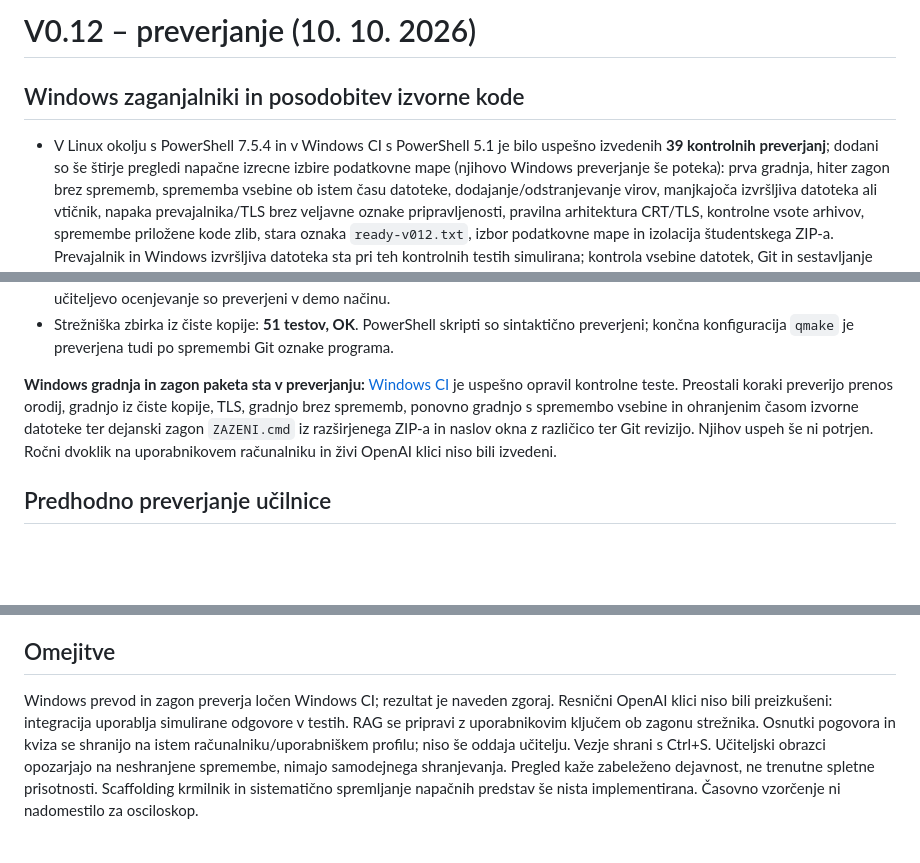
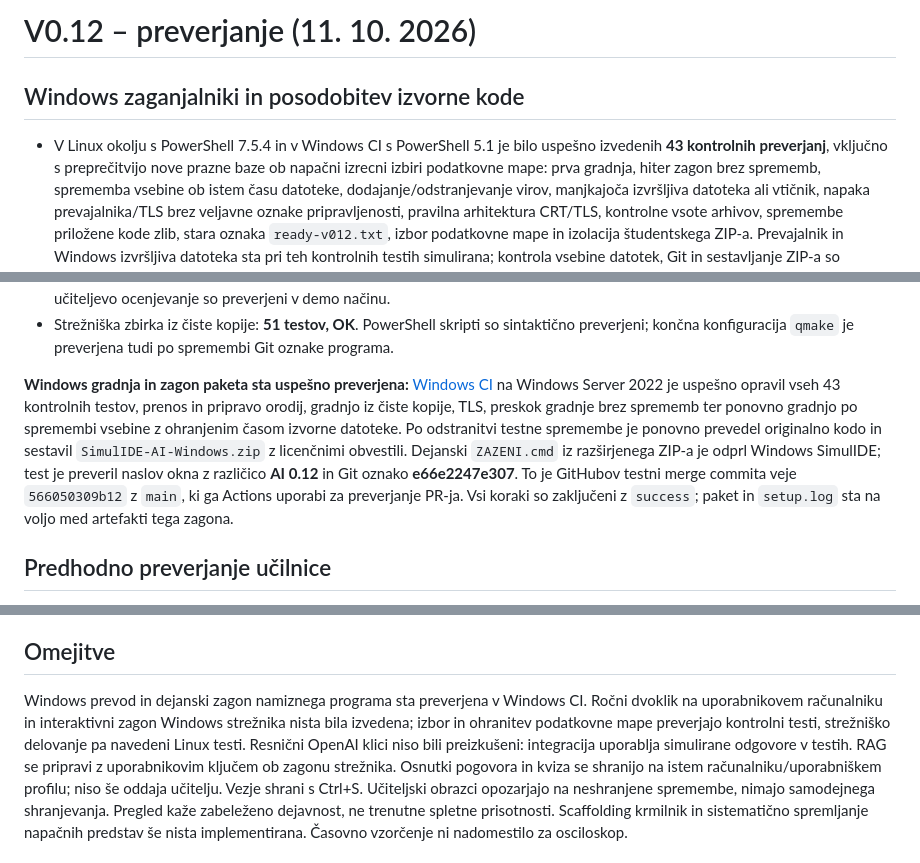
Before and after one commit to Rokachello/SimulIDE-AI-Classroom, a Markdown page: VALIDATION.md, 3 parts joined by grey strips. Rendered like a GitHub page; blank space fills up the shorter version.

Commit message:
Record successful Windows build and portable launcher validation

```diff
--- a/VALIDATION.md
+++ b/VALIDATION.md
@@ -1,10 +1,10 @@
-# V0.12 – preverjanje (10. 10. 2026)
+# V0.12 – preverjanje (11. 10. 2026)
 
 ## Windows zaganjalniki in posodobitev izvorne kode
 
 - V Linux okolju s PowerShell 7.5.4 in v Windows CI s PowerShell 5.1 je bilo
-  uspešno izvedenih **39 kontrolnih preverjanj**; dodani so še štirje pregledi
-  napačne izrecne izbire podatkovne mape (njihovo Windows preverjanje še poteka):
+  uspešno izvedenih **43 kontrolnih preverjanj**, vključno s preprečitvijo nove
+  prazne baze ob napačni izrecni izbiri podatkovne mape:
   prva gradnja, hiter zagon brez sprememb, sprememba vsebine ob istem času datoteke,
   dodajanje/odstranjevanje virov, manjkajoča izvršljiva datoteka ali vtičnik,
   napaka prevajalnika/TLS brez veljavne oznake pripravljenosti, pravilna arhitektura
@@ -31,14 +31,18 @@
   sintaktično preverjeni; končna konfiguracija `qmake` je preverjena tudi po
   spremembi Git oznake programa.
 
-**Windows gradnja in zagon paketa sta v preverjanju:**
-[Windows CI](https://github.com/Rokachello/SimulIDE-AI-Classroom/actions/runs/38092533909)
-je uspešno opravil kontrolne teste. Preostali koraki preverijo prenos orodij,
-gradnjo iz čiste kopije, TLS, gradnjo brez sprememb, ponovno gradnjo s spremembo
-vsebine in ohranjenim časom izvorne datoteke ter dejanski zagon `ZAZENI.cmd` iz
-razširjenega ZIP-a in naslov okna z različico ter Git revizijo. Njihov uspeh še
-ni potrjen. Ročni dvoklik na uporabnikovem računalniku in živi OpenAI klici niso
-bili izvedeni.
+**Windows gradnja in zagon paketa sta uspešno preverjena:**
+[Windows CI](https://github.com/Rokachello/SimulIDE-AI-Classroom/actions/runs/38093980638)
+na Windows Server 2022 je uspešno opravil vseh 43 kontrolnih testov, prenos in
+pripravo orodij, gradnjo iz čiste kopije, TLS, preskok gradnje brez sprememb ter
+ponovno gradnjo po spremembi vsebine z ohranjenim časom izvorne datoteke. Po
+odstranitvi testne spremembe je ponovno prevedel originalno kodo in sestavil
+`SimulIDE-AI-Windows.zip` z licenčnimi obvestili. Dejanski `ZAZENI.cmd` iz
+razširjenega ZIP-a je odprl Windows SimulIDE; test je preveril naslov okna z
+različico **AI 0.12** in Git oznako **e66e2247e307**. To je GitHubov testni merge
+commita veje `566050309b12` z `main`, ki ga Actions uporabi za preverjanje PR-ja.
+Vsi koraki so zaključeni z `success`; paket in `setup.log` sta na voljo med
+artefakti tega zagona.
 
 ## Predhodno preverjanje učilnice
 
@@ -49,7 +53,10 @@ bili izvedeni.
 
 ## Omejitve
 
-Windows prevod in zagon preverja ločen Windows CI; rezultat je naveden zgoraj.
+Windows prevod in dejanski zagon namiznega programa sta preverjena v Windows CI.
+Ročni dvoklik na uporabnikovem računalniku in interaktivni zagon Windows strežnika
+nista bila izvedena; izbor in ohranitev podatkovne mape preverjajo kontrolni testi,
+strežniško delovanje pa navedeni Linux testi.
 Resnični OpenAI klici niso bili preizkušeni: integracija uporablja simulirane odgovore v testih. RAG se pripravi z uporabnikovim ključem ob zagonu strežnika.
 Osnutki pogovora in kviza se shranijo na istem računalniku/uporabniškem profilu; niso še oddaja učitelju. Vezje shrani s Ctrl+S. Učiteljski obrazci opozarjajo na neshranjene spremembe, nimajo samodejnega shranjevanja.
 Pregled kaže zabeleženo dejavnost, ne trenutne spletne prisotnosti. Scaffolding krmilnik in sistematično spremljanje napačnih predstav še nista implementirana. Časovno vzorčenje ni nadomestilo za osciloskop.
```
